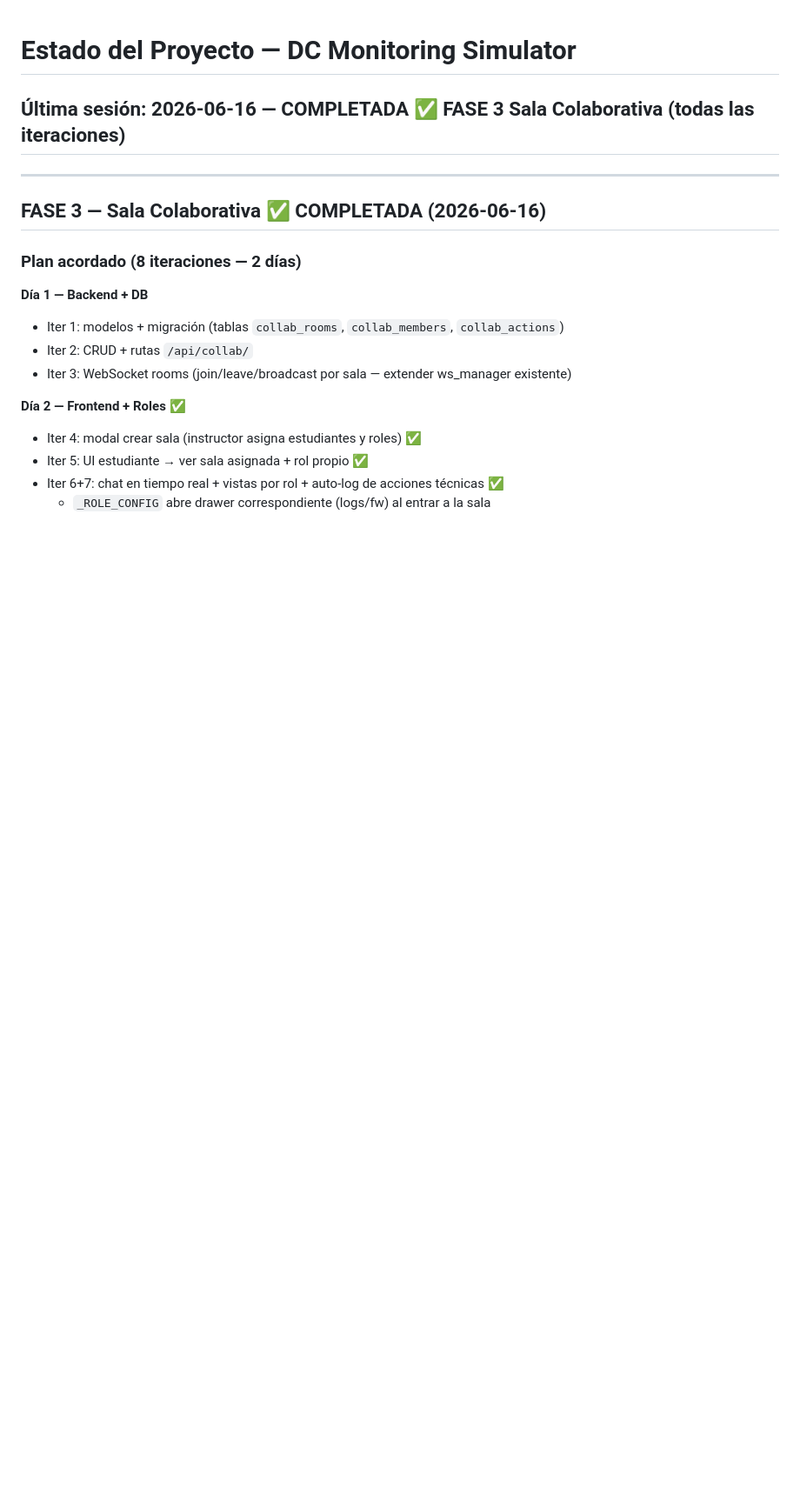
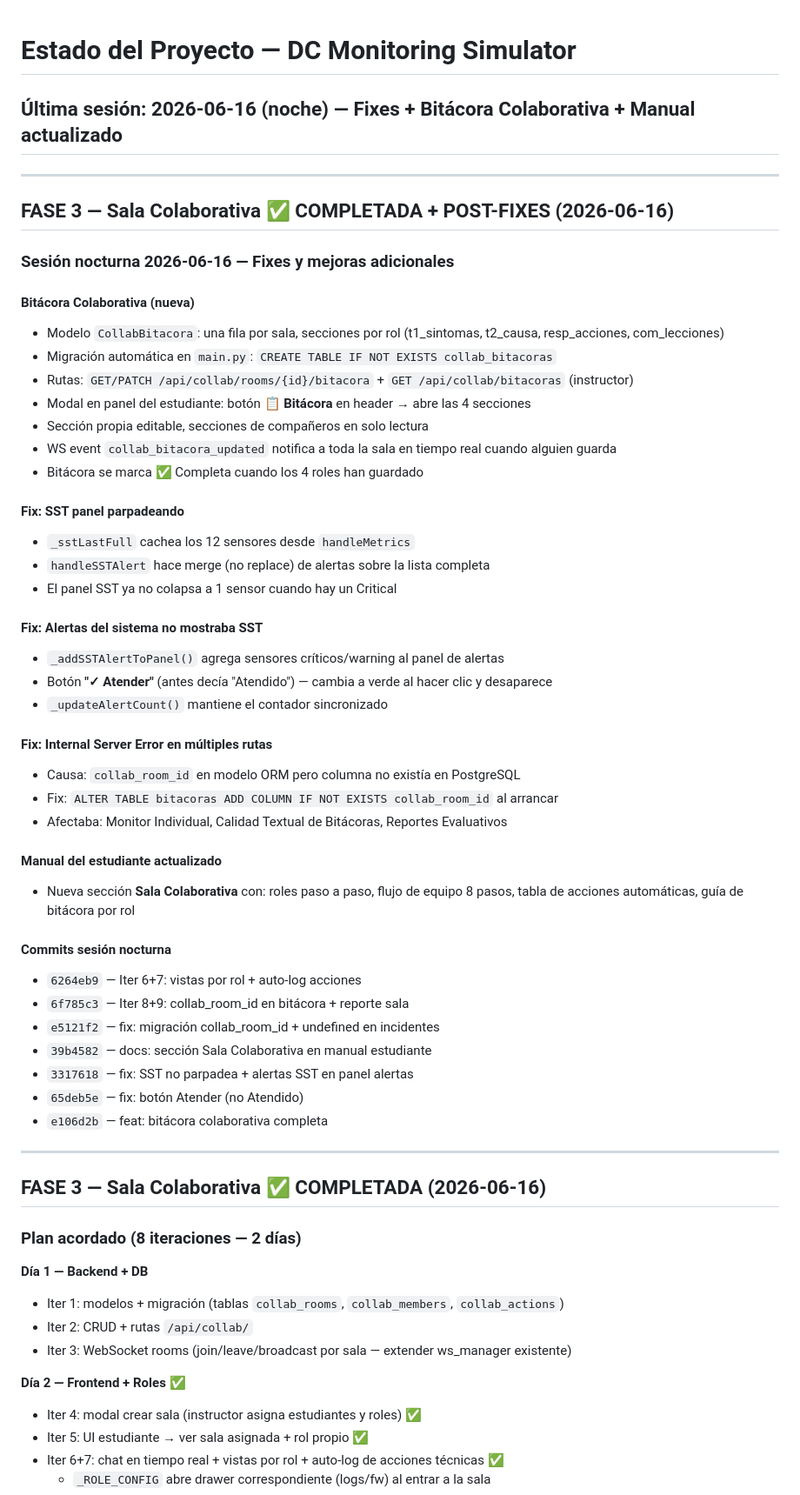
Before and after one commit to lubeto/datacenter-simulator, a Markdown page: ESTADO.md, the part around the change. Shown at 87% size. GitHub-like rendering; blank space fills up the shorter version.

Commit message:
docs: actualiza ESTADO.md — sesión nocturna 2026-06-16
Co-Authored-By: Claude Sonnet 4.6 <noreply@anthropic.com>

```diff
--- a/ESTADO.md
+++ b/ESTADO.md
@@ -1,6 +1,49 @@
 # Estado del Proyecto — DC Monitoring Simulator
 
-## Última sesión: 2026-06-16 — COMPLETADA ✅ FASE 3 Sala Colaborativa (todas las iteraciones)
+## Última sesión: 2026-06-16 (noche) — Fixes + Bitácora Colaborativa + Manual actualizado
+
+---
+
+## FASE 3 — Sala Colaborativa ✅ COMPLETADA + POST-FIXES (2026-06-16)
+
+### Sesión nocturna 2026-06-16 — Fixes y mejoras adicionales
+
+#### Bitácora Colaborativa (nueva)
+- Modelo `CollabBitacora`: una fila por sala, secciones por rol (t1_sintomas, t2_causa, resp_acciones, com_lecciones)
+- Migración automática en `main.py`: `CREATE TABLE IF NOT EXISTS collab_bitacoras`
+- Rutas: `GET/PATCH /api/collab/rooms/{id}/bitacora` + `GET /api/collab/bitacoras` (instructor)
+- Modal en panel del estudiante: botón **📋 Bitácora** en header → abre las 4 secciones
+- Sección propia editable, secciones de compañeros en solo lectura
+- WS event `collab_bitacora_updated` notifica a toda la sala en tiempo real cuando alguien guarda
+- Bitácora se marca ✅ Completa cuando los 4 roles han guardado
+
+#### Fix: SST panel parpadeando
+- `_sstLastFull` cachea los 12 sensores desde `handleMetrics`
+- `handleSSTAlert` hace merge (no replace) de alertas sobre la lista completa
+- El panel SST ya no colapsa a 1 sensor cuando hay un Critical
+
+#### Fix: Alertas del sistema no mostraba SST
+- `_addSSTAlertToPanel()` agrega sensores críticos/warning al panel de alertas
+- Botón **"✓ Atender"** (antes decía "Atendido") — cambia a verde al hacer clic y desaparece
+- `_updateAlertCount()` mantiene el contador sincronizado
+
+#### Fix: Internal Server Error en múltiples rutas
+- Causa: `collab_room_id` en modelo ORM pero columna no existía en PostgreSQL
+- Fix: `ALTER TABLE bitacoras ADD COLUMN IF NOT EXISTS collab_room_id` al arrancar
+- Afectaba: Monitor Individual, Calidad Textual de Bitácoras, Reportes Evaluativos
+
+#### Manual del estudiante actualizado
+- Nueva sección **Sala Colaborativa** con: roles paso a paso, flujo de equipo 8 pasos,
+  tabla de acciones automáticas, guía de bitácora por rol
+
+#### Commits sesión nocturna
+- `6264eb9` — Iter 6+7: vistas por rol + auto-log acciones
+- `6f785c3` — Iter 8+9: collab_room_id en bitácora + reporte sala
+- `e5121f2` — fix: migración collab_room_id + undefined en incidentes
+- `39b4582` — docs: sección Sala Colaborativa en manual estudiante
+- `3317618` — fix: SST no parpadea + alertas SST en panel alertas
+- `65deb5e` — fix: botón Atender (no Atendido)
+- `e106d2b` — feat: bitácora colaborativa completa
 
 ---
 
```
